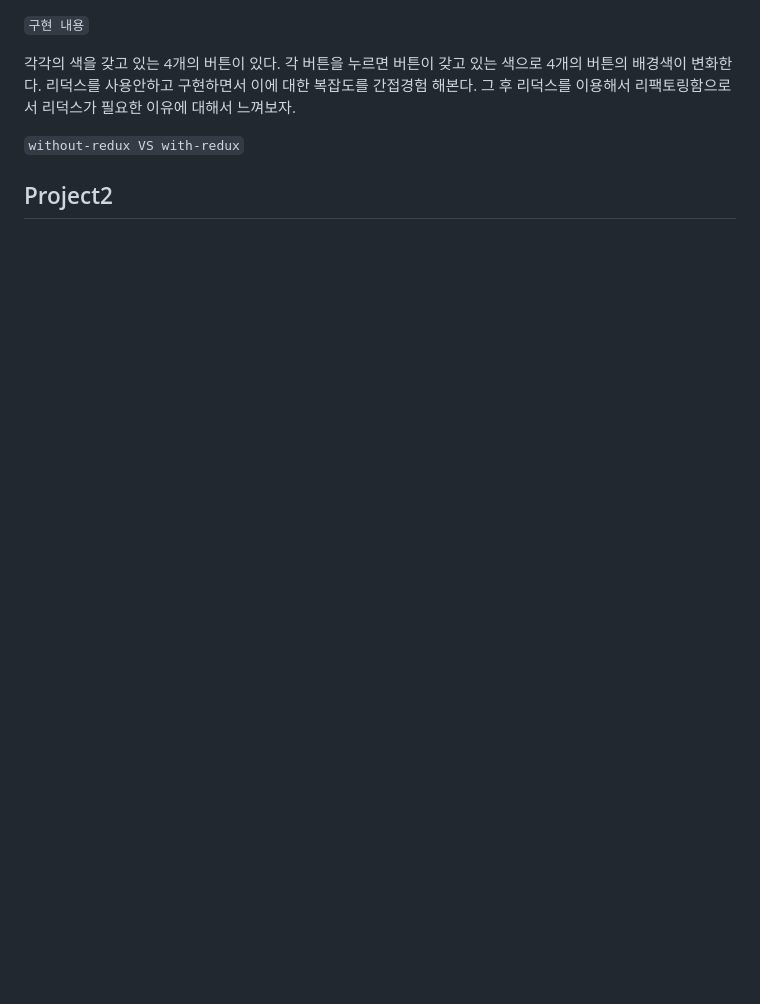
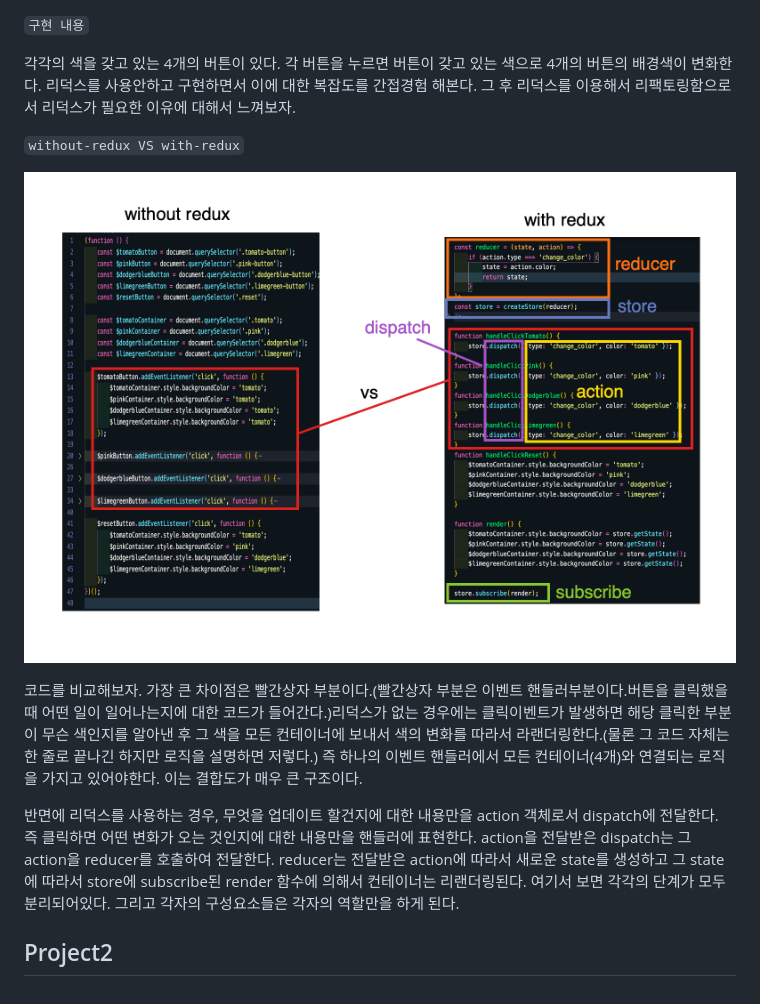
Before and after one commit to jjanmo/vanilla-redux-tutorials, a Markdown page: README.md, the part around the change printed below. GitHub-like rendering; pictures changed too: image/vs.png (added); blank space fills up the shorter version.

```diff
--- a/README.md
+++ b/README.md
@@ -41,4 +45,10 @@ dispatch : 2가지 역할을 한다. 첫번째는 reducer를 호출하여 action
 
 `without-redux VS with-redux`
 
+![vs](image/vs.png)
+
+코드를 비교해보자. 가장 큰 차이점은 빨간상자 부분이다.(빨간상자 부분은 이벤트 핸들러부분이다.버튼을 클릭했을 때 어떤 일이 일어나는지에 대한 코드가 들어간다.)리덕스가 없는 경우에는 클릭이벤트가 발생하면 해당 클릭한 부분이 무슨 색인지를 알아낸 후 그 색을 모든 컨테이너에 보내서 색의 변화를 따라서 라랜더링한다.(물론 그 코드 자체는 한 줄로 끝나긴 하지만 로직을 설명하면 저렇다.) 즉 하나의 이벤트 핸들러에서 모든 컨테이너(4개)와 연결되는 로직을 가지고 있어야한다. 이는 결합도가 매우 큰 구조이다.
+
+반면에 리덕스를 사용하는 경우, 무엇을 업데이트 할건지에 대한 내용만을 action 객체로서 dispatch에 전달한다. 즉 클릭하면 어떤 변화가 오는 것인지에 대한 내용만을 핸들러에 표현한다. action을 전달받은 dispatch는 그 action을 reducer를 호출하여 전달한다. reducer는 전달받은 action에 따라서 새로운 state를 생성하고 그 state에 따라서 store에 subscribe된 render 함수에 의해서 컨테이너는 리랜더링된다. 여기서 보면 각각의 단계가 모두 분리되어있다. 그리고 각자의 구성요소들은 각자의 역할만을 하게 된다.
+
 ## Project2
```
Also changed, not shown: other parts of README.md (+4 -0 lines), 3 other files.
